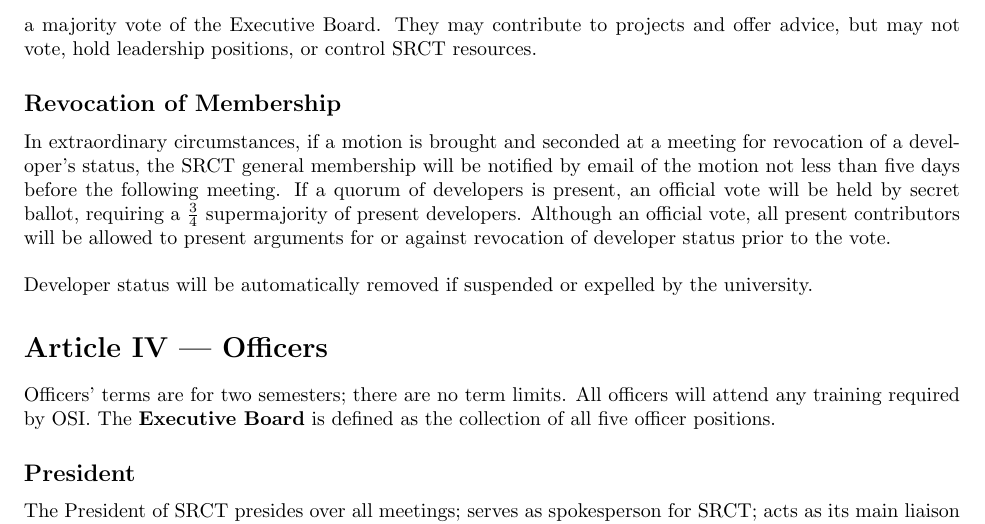
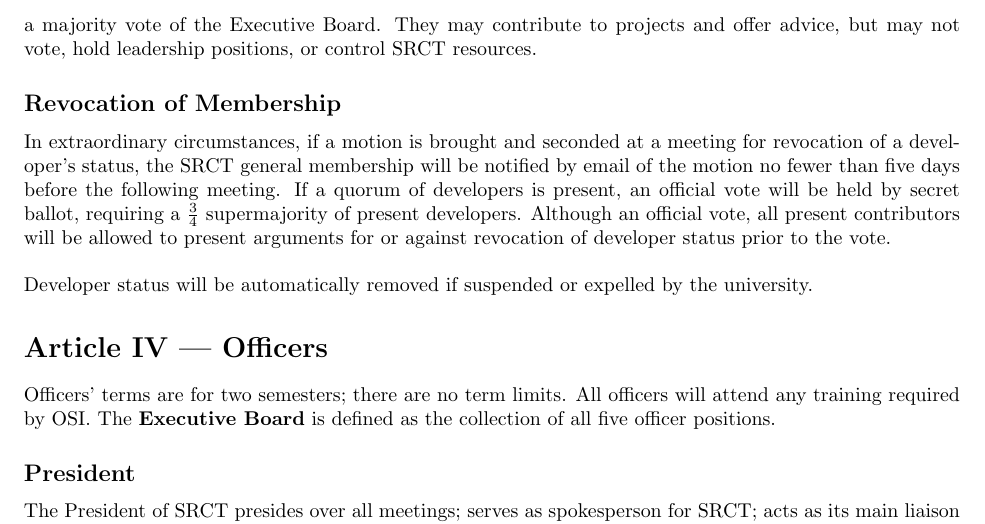
Before and after one commit to srct/constitution, a LaTeX document (constitution.tex): part of page 3 of 6, cut so that both start at the same text. Compiled offline with pdfLaTeX.

Commit message:
Fix "less" and "fewer" usage
Fewer refers to things that are countable, whereas less generally refers
to things that are not countable.

```diff
--- a/constitution.tex
+++ b/constitution.tex
@@ -145,7 +145,7 @@
   \subsection{Revocation of Membership}
   In extraordinary circumstances, if a motion is brought and seconded at
   a meeting for revocation of a developer's status, the SRCT general membership
-  will be notified by email of the motion not less than five days before the
+  will be notified by email of the motion no fewer than five days before the
   following meeting. If a quorum of developers is present, an official vote
   will be held by secret ballot, requiring a $\frac{3}{4}$ supermajority of
   present developers. Although an official vote, all present contributors will
```
Also changed, not shown: constitution.tex (2 more changed lines).
